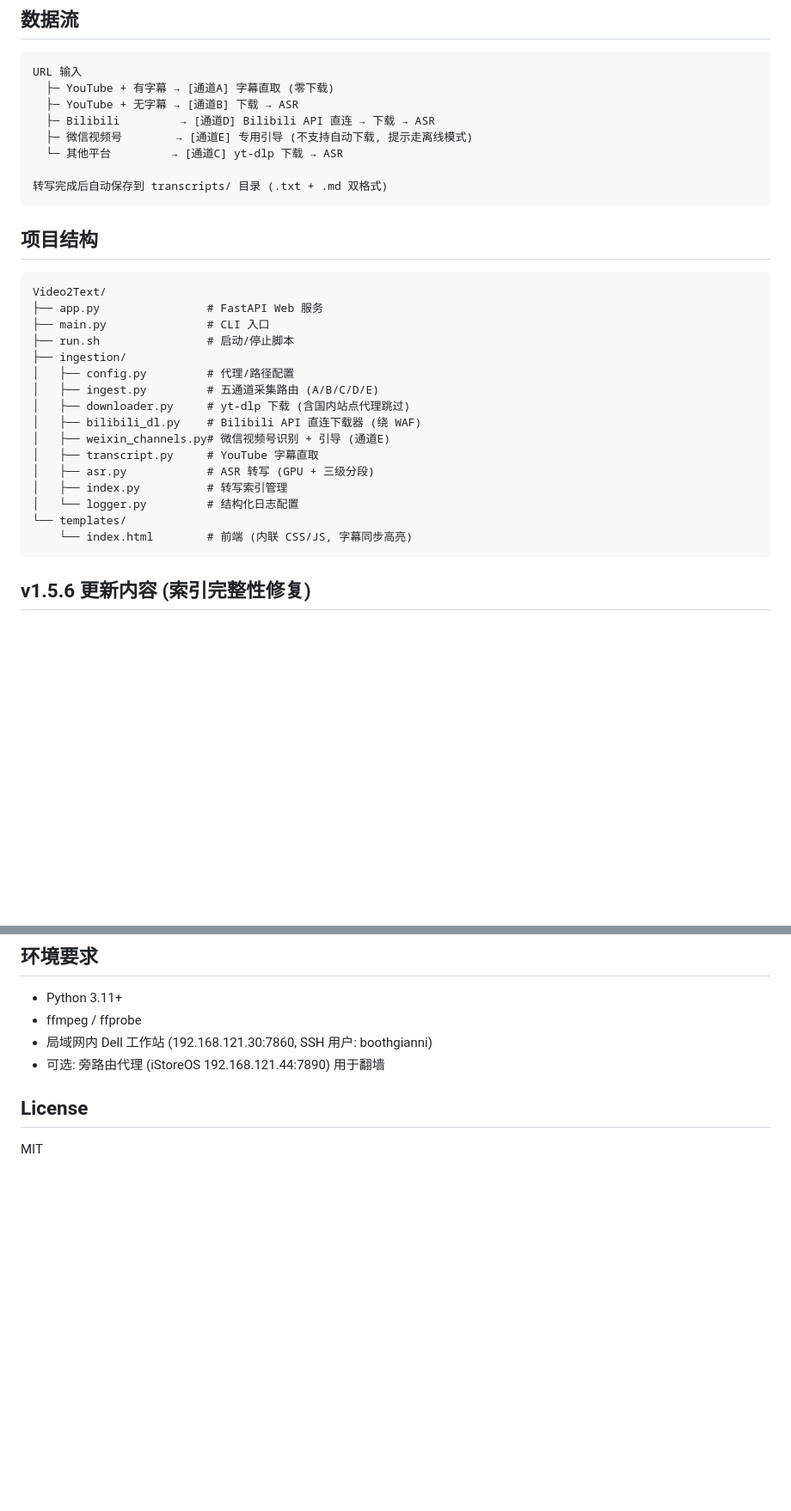
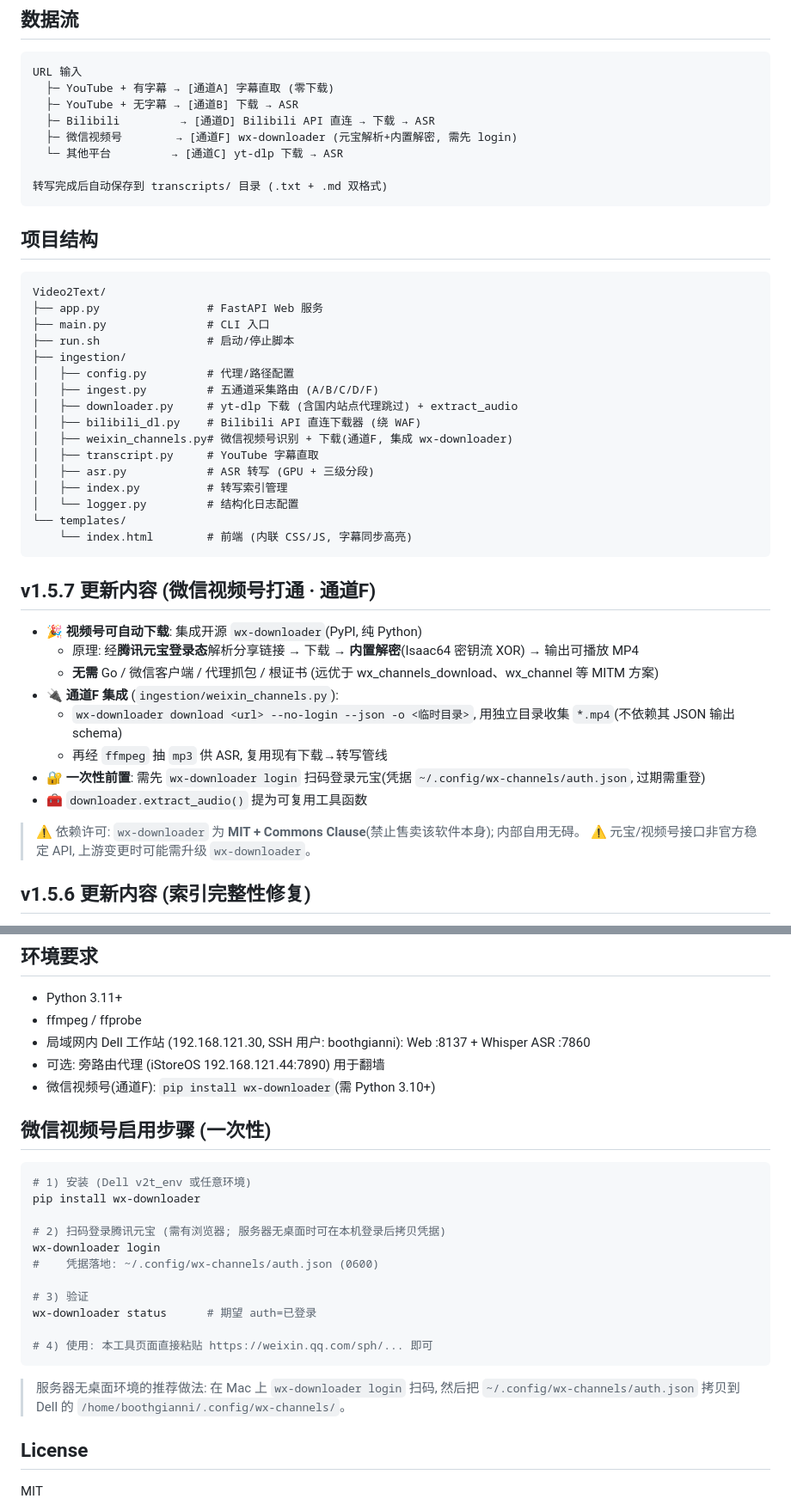
Before and after one commit to SCTS-TJ/Video2Text, a Markdown page: README.md, 2 parts joined by grey strips. Shown at 86% size. Drawn GitHub-style; blank space fills up the shorter version.

Commit message:
docs: README v1.5.7 (视频号通道F / wx-downloader 启用步骤)

````diff
--- a/README.md
+++ b/README.md
@@ -84,7 +84,7 @@ URL 输入
   ├─ YouTube + 有字幕 → [通道A] 字幕直取 (零下载)
   ├─ YouTube + 无字幕 → [通道B] 下载 → ASR
   ├─ Bilibili         → [通道D] Bilibili API 直连 → 下载 → ASR
-  ├─ 微信视频号        → [通道E] 专用引导 (不支持自动下载, 提示走离线模式)
+  ├─ 微信视频号        → [通道F] wx-downloader (元宝解析+内置解密, 需先 login)
   └─ 其他平台         → [通道C] yt-dlp 下载 → ASR
 
 转写完成后自动保存到 transcripts/ 目录 (.txt + .md 双格式)
@@ -99,10 +99,10 @@ Video2Text/
 ├── run.sh                # 启动/停止脚本
 ├── ingestion/
 │   ├── config.py         # 代理/路径配置
-│   ├── ingest.py         # 五通道采集路由 (A/B/C/D/E)
-│   ├── downloader.py     # yt-dlp 下载 (含国内站点代理跳过)
+│   ├── ingest.py         # 五通道采集路由 (A/B/C/D/F)
+│   ├── downloader.py     # yt-dlp 下载 (含国内站点代理跳过) + extract_audio
 │   ├── bilibili_dl.py    # Bilibili API 直连下载器 (绕 WAF)
-│   ├── weixin_channels.py# 微信视频号识别 + 引导 (通道E)
+│   ├── weixin_channels.py# 微信视频号识别 + 下载(通道F, 集成 wx-downloader)
 │   ├── transcript.py     # YouTube 字幕直取
 │   ├── asr.py            # ASR 转写 (GPU + 三级分段)
 │   ├── index.py          # 转写索引管理
@@ -110,6 +110,20 @@ Video2Text/
 └── templates/
     └── index.html        # 前端 (内联 CSS/JS, 字幕同步高亮)
 ```
+
+## v1.5.7 更新内容 (微信视频号打通 · 通道F)
+
+- 🎉 **视频号可自动下载**: 集成开源 `wx-downloader`(PyPI, 纯 Python)
+  - 原理: 经**腾讯元宝登录态**解析分享链接 → 下载 → **内置解密**(Isaac64 密钥流 XOR) → 输出可播放 MP4
+  - **无需** Go / 微信客户端 / 代理抓包 / 根证书 (远优于 wx_channels_download、wx_channel 等 MITM 方案)
+- 🔌 **通道F 集成** (`ingestion/weixin_channels.py`):
+  - `wx-downloader download <url> --no-login --json -o <临时目录>`, 用独立目录收集 `*.mp4`(不依赖其 JSON 输出 schema)
+  - 再经 `ffmpeg` 抽 `mp3` 供 ASR, 复用现有下载→转写管线
+- 🔐 **一次性前置**: 需先 `wx-downloader login` 扫码登录元宝(凭据 `~/.config/wx-channels/auth.json`, 过期需重登)
+- 🧰 `downloader.extract_audio()` 提为可复用工具函数
+
+> ⚠️ 依赖许可: `wx-downloader` 为 **MIT + Commons Clause**(禁止售卖该软件本身); 内部自用无碍。
+> ⚠️ 元宝/视频号接口非官方稳定 API, 上游变更时可能需升级 `wx-downloader`。
 
 ## v1.5.6 更新内容 (索引完整性修复)
 
@@ -168,8 +182,28 @@ Video2Text/
 
 - Python 3.11+
 - ffmpeg / ffprobe
-- 局域网内 Dell 工作站 (192.168.121.30:7860, SSH 用户: boothgianni)
+- 局域网内 Dell 工作站 (192.168.121.30, SSH 用户: boothgianni): Web :8137 + Whisper ASR :7860
 - 可选: 旁路由代理 (iStoreOS 192.168.121.44:7890) 用于翻墙
+- 微信视频号(通道F): `pip install wx-downloader`(需 Python 3.10+)
+
+## 微信视频号启用步骤 (一次性)
+
+```bash
+# 1) 安装 (Dell v2t_env 或任意环境)
+pip install wx-downloader
+
+# 2) 扫码登录腾讯元宝 (需有浏览器; 服务器无桌面时可在本机登录后拷贝凭据)
+wx-downloader login
+#    凭据落地: ~/.config/wx-channels/auth.json (0600)
+
+# 3) 验证
+wx-downloader status      # 期望 auth=已登录
+
+# 4) 使用: 本工具页面直接粘贴 https://weixin.qq.com/sph/... 即可
+```
+
+> 服务器无桌面环境的推荐做法: 在 Mac 上 `wx-downloader login` 扫码, 然后把
+> `~/.config/wx-channels/auth.json` 拷贝到 Dell 的 `/home/boothgianni/.config/wx-channels/`。
 
 ## License
 
````
Also changed, not shown: other parts of README.md (+2 -2 lines).
